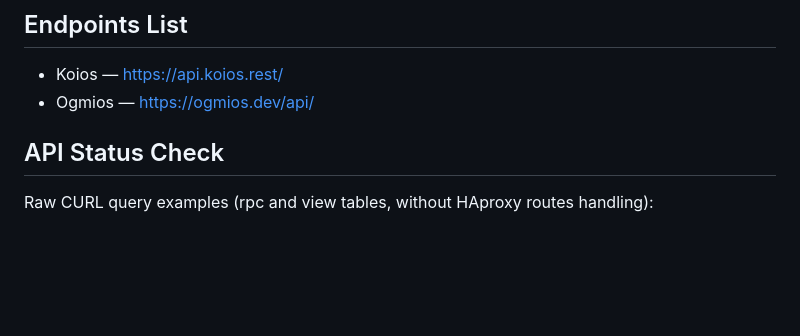
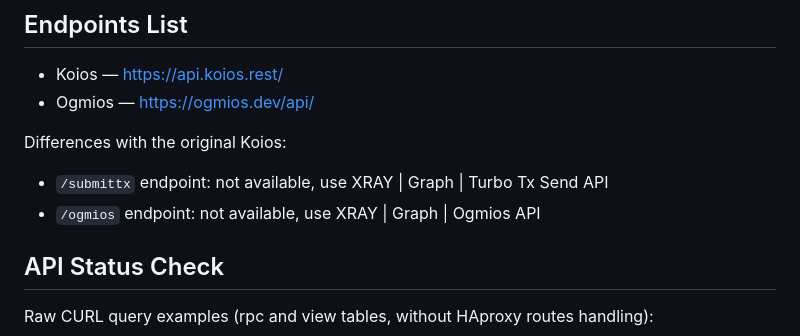
Before and after one commit to xray-network/xray-graph-koios-tiny, a Markdown page: README.md, the part around the change. Rendered like a GitHub page; blank space fills up the shorter version.

```diff
--- a/README.md
+++ b/README.md
@@ -63,6 +63,10 @@ docker compose -p preview up -d --build
 * Koios — https://api.koios.rest/
 * Ogmios — https://ogmios.dev/api/
 
+Differences with the original Koios:
+
+* `/submittx` endpoint: not available, use XRAY | Graph | Turbo Tx Send API
+* `/ogmios` endpoint: not available, use XRAY | Graph | Ogmios API
 
 ## API Status Check
 
```
